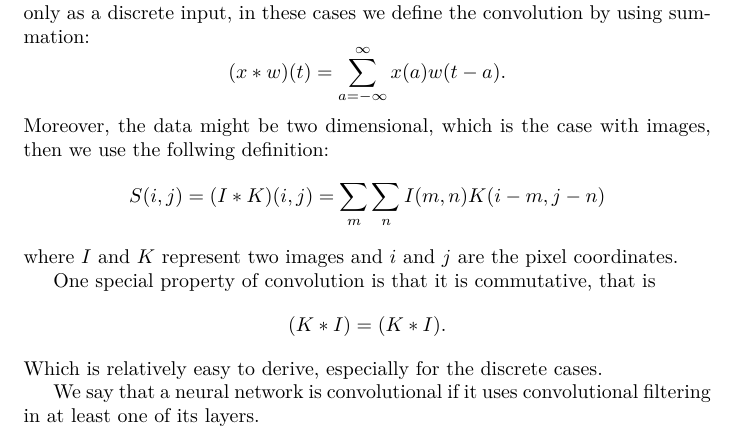
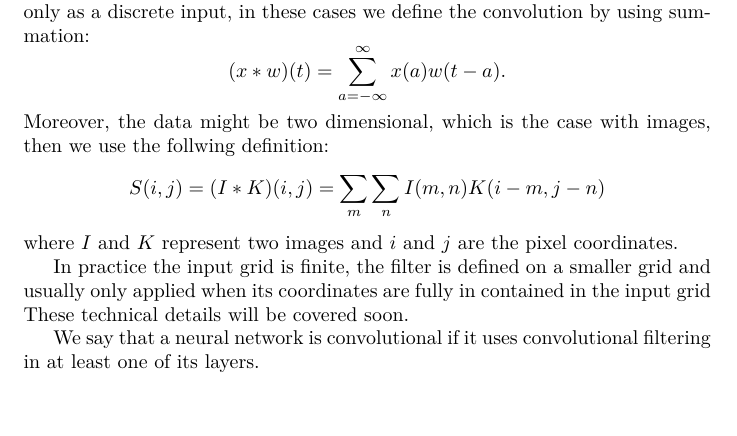
Before and after one commit to JussiM01/AIHelsinkiStudyGroup, a LaTeX document (convolutional_nets.tex): part of page 1 of 5 before the commit and part of page 1 of 4 after it, cut so that both start at the same text, the shorter picture padded with empty space. Compiled offline with pdfLaTeX.

Commit message:
Altered and added the text slightly

```diff
--- a/convolutional_nets.tex
+++ b/convolutional_nets.tex
@@ -49,11 +49,14 @@ S(i, j) = (I * K)(i, j) = \sum_m \sum_n I(m , n) K(i - m, j - n)
 \]
 where $I$ and $K$ represent two images and $i$ and $j$ are the pixel coordinates.
 
-One special property of convolution is that it is commutative, that is
-\[
- (K * I) = (K * I).
-\]
-Which is relatively easy to derive, especially for the discrete cases.
+In practice the input grid is finite, the filter is defined on a smaller grid and
+usually only applied when its coordinates are fully in contained in the input grid
+These technical details will be covered soon.
+% One special property of convolution is that it is commutative, that is
+% \[
+%  (K * I) = (K * I).
+% \]
+% Which is relatively easy to derive, especially for the discrete cases.
 % When defined without kernel-flipping:
 % \[
 % S(i, j) = \sum_m \sum_n I(i + m , j + n) K(m, n)
```
Also changed, not shown: convolutional_nets.pdf.
